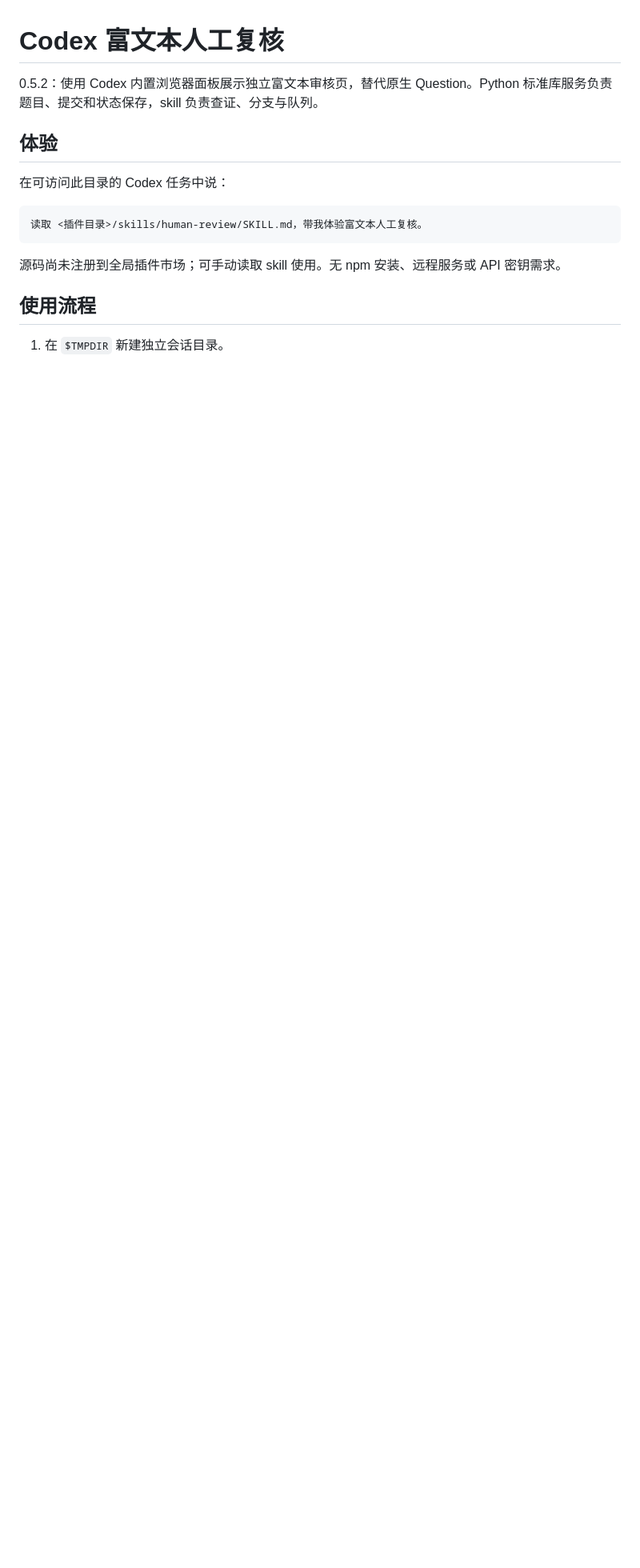
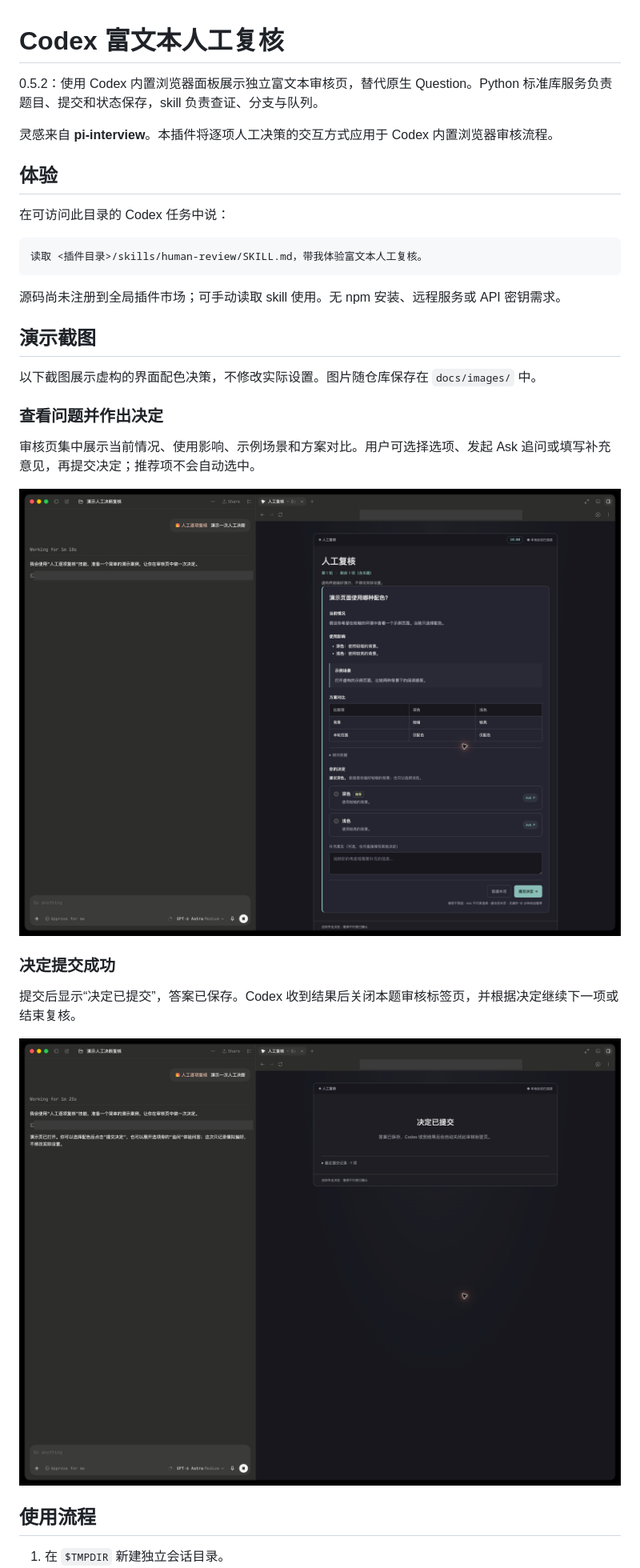
Before and after one commit to li-keli/codex-human-review, a Markdown page: README.md, the part around the change. Shown at 80% size. GitHub-like rendering; pictures changed too: docs/images/demo-review.png (added), docs/images/demo-submitted.png (added); blank space fills up the shorter version.

Commit message:
docs(review): 新增脱敏演示图及灵感说明
README 新增人工决策与提交结果截图，注明灵感来自 pi-interview，便于了解交互流程。图片随仓库保存，令牌和本机路径以不透明色块遮盖；仅更新文档资源，不影响已有逻辑。已审核完整文档差异、两张图片及提交身份，验证原始尺寸与遮盖区域外像素不变、图片引用有效及 diff 格式检查通过，无需额外业务测试。

````diff
--- a/README.md
+++ b/README.md
@@ -1,6 +1,8 @@
 # Codex 富文本人工复核
 
 0.5.2：使用 Codex 内置浏览器面板展示独立富文本审核页，替代原生 Question。Python 标准库服务负责题目、提交和状态保存，skill 负责查证、分支与队列。
+
+灵感来自 **pi-interview**。本插件将逐项人工决策的交互方式应用于 Codex 内置浏览器审核流程。
 
 ## 体验
 
@@ -11,6 +13,22 @@
 ```
 
 源码尚未注册到全局插件市场；可手动读取 skill 使用。无 npm 安装、远程服务或 API 密钥需求。
+
+## 演示截图
+
+以下截图展示虚构的界面配色决策，不修改实际设置。图片随仓库保存在 `docs/images/` 中。
+
+### 查看问题并作出决定
+
+审核页集中展示当前情况、使用影响、示例场景和方案对比。用户可选择选项、发起 Ask 追问或填写补充意见，再提交决定；推荐项不会自动选中。
+
+![人工复核演示：查看配色方案并提交决定](docs/images/demo-review.png)
+
+### 决定提交成功
+
+提交后显示“决定已提交”，答案已保存。Codex 收到结果后关闭本题审核标签页，并根据决定继续下一项或结束复核。
+
+![人工复核演示：决定已提交并等待关闭审核页](docs/images/demo-submitted.png)
 
 ## 使用流程
 
````
